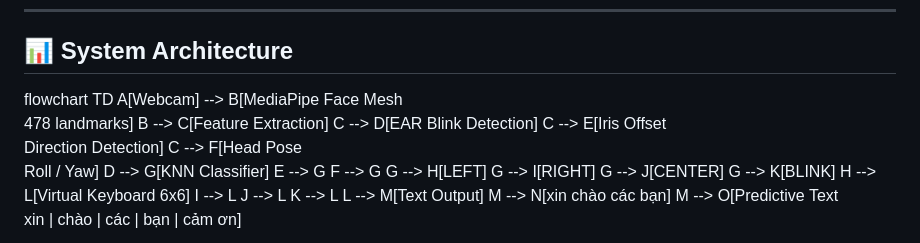
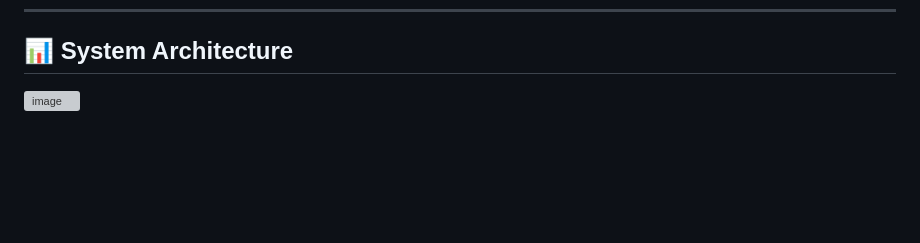
Before and after one commit to Wxrtiezz/EyeNeuroType, a Markdown page: README.md, the part around the change. GitHub-like rendering; blank space fills up the shorter version; grey boxes are pictures that could not be loaded.

```diff
--- a/README.md
+++ b/README.md
@@ -94,23 +94,4 @@
 ---
 
 ## 📊 System Architecture
-flowchart TD
-    A[Webcam] --> B[MediaPipe Face Mesh<br>478 landmarks]
-    B --> C[Feature Extraction]
-    C --> D[EAR Blink Detection]
-    C --> E[Iris Offset<br>Direction Detection]
-    C --> F[Head Pose<br>Roll / Yaw]
-    D --> G[KNN Classifier]
-    E --> G
-    F --> G
-    G --> H[LEFT]
-    G --> I[RIGHT]
-    G --> J[CENTER]
-    G --> K[BLINK]
-    H --> L[Virtual Keyboard 6x6]
-    I --> L
-    J --> L
-    K --> L
-    L --> M[Text Output]
-    M --> N[xin chào các bạn]
-    M --> O[Predictive Text<br>xin | chào | các | bạn | cảm ơn]
+<img width="2149" height="3117" alt="image" src="https://github.com/user-attachments/assets/8d3c97bb-7b6d-49f4-9301-e8ef700adb8c" />
```
